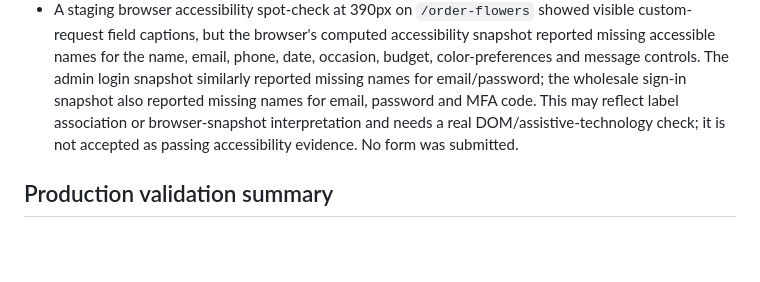
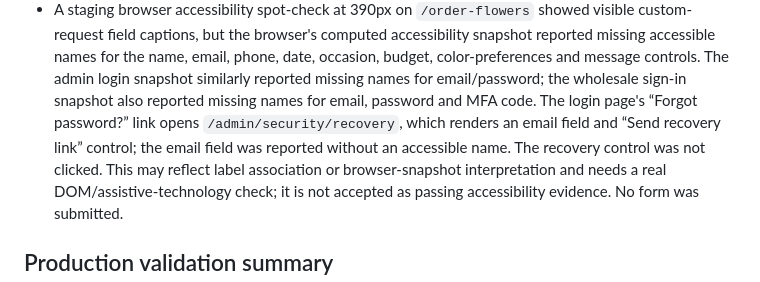
Before and after one commit to pstonesudol/honeysummer, a Markdown page: STATUS.md, the part around the change. GitHub-like rendering; blank space fills up the shorter version.

```diff
--- a/STATUS.md
+++ b/STATUS.md
@@ -192,6 +192,9 @@ acceptance row unless the register explicitly says so.
   occasion, budget, color-preferences and message controls. The admin login
   snapshot similarly reported missing names for email/password; the wholesale
   sign-in snapshot also reported missing names for email, password and MFA code.
+  The login page's “Forgot password?” link opens `/admin/security/recovery`,
+  which renders an email field and “Send recovery link” control; the email field
+  was reported without an accessible name. The recovery control was not clicked.
   This may reflect label association or browser-snapshot interpretation and needs
   a real DOM/assistive-technology check; it is not accepted as passing
   accessibility evidence. No form was submitted.
```
Also changed, not shown: backend/PRODUCTION_READINESS.md (+5 -2 lines).
